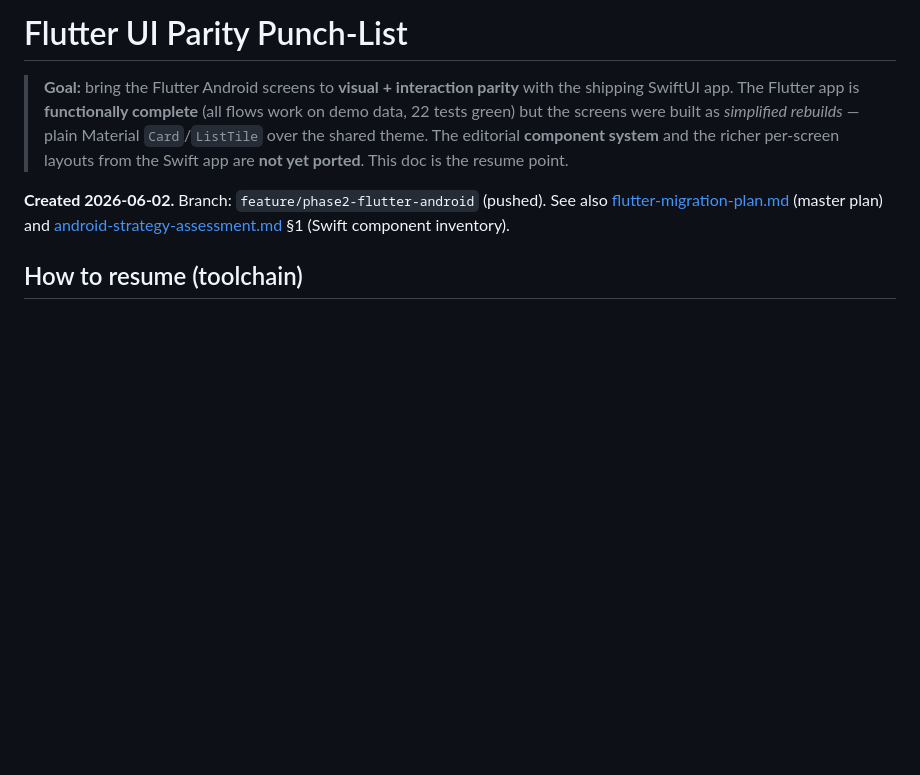
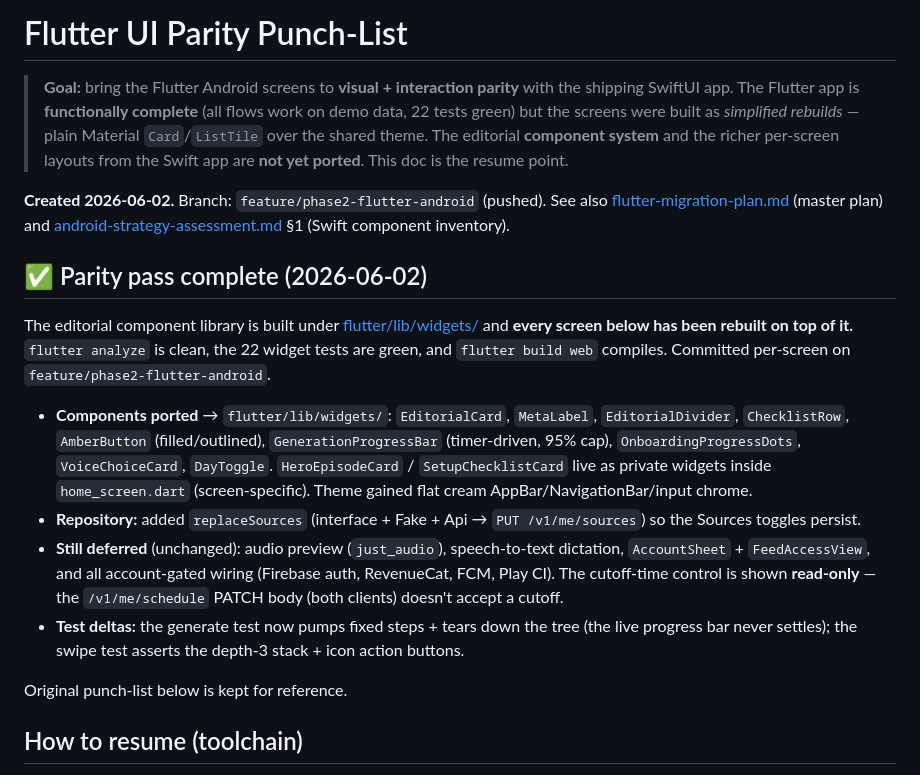
Before and after one commit to TheAntelope/Newsletter-pod, a Markdown page: docs/flutter-ui-parity.md, the part around the change. Drawn GitHub-style; blank space fills up the shorter version.

```diff
--- a/docs/flutter-ui-parity.md
+++ b/docs/flutter-ui-parity.md
@@ -9,6 +9,30 @@
 **Created 2026-06-02.** Branch: `feature/phase2-flutter-android` (pushed). See also
 [flutter-migration-plan.md](flutter-migration-plan.md) (master plan) and
 [android-strategy-assessment.md](android-strategy-assessment.md) §1 (Swift component inventory).
+
+## ✅ Parity pass complete (2026-06-02)
+
+The editorial component library is built under [flutter/lib/widgets/](../flutter/lib/widgets/)
+and **every screen below has been rebuilt on top of it.** `flutter analyze` is clean, the
+22 widget tests are green, and `flutter build web` compiles. Committed per-screen on
+`feature/phase2-flutter-android`.
+
+- **Components ported** → `flutter/lib/widgets/`: `EditorialCard`, `MetaLabel`,
+  `EditorialDivider`, `ChecklistRow`, `AmberButton` (filled/outlined),
+  `GenerationProgressBar` (timer-driven, 95% cap), `OnboardingProgressDots`,
+  `VoiceChoiceCard`, `DayToggle`. `HeroEpisodeCard` / `SetupChecklistCard` live as private
+  widgets inside `home_screen.dart` (screen-specific). Theme gained flat cream
+  AppBar/NavigationBar/input chrome.
+- **Repository:** added `replaceSources` (interface + Fake + Api → `PUT /v1/me/sources`) so
+  the Sources toggles persist.
+- **Still deferred** (unchanged): audio preview (`just_audio`), speech-to-text dictation,
+  `AccountSheet` + `FeedAccessView`, and all account-gated wiring (Firebase auth, RevenueCat,
+  FCM, Play CI). The cutoff-time control is shown **read-only** — the `/v1/me/schedule` PATCH
+  body (both clients) doesn't accept a cutoff.
+- **Test deltas:** the generate test now pumps fixed steps + tears down the tree (the live
+  progress bar never settles); the swipe test asserts the depth-3 stack + icon action buttons.
+
+Original punch-list below is kept for reference.
 
 ## How to resume (toolchain)
 
```
Also changed, not shown: docs/flutter-migration-plan.md (+14 -0 lines).
